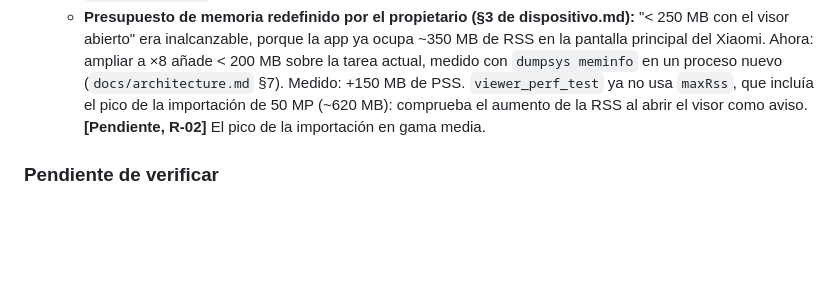
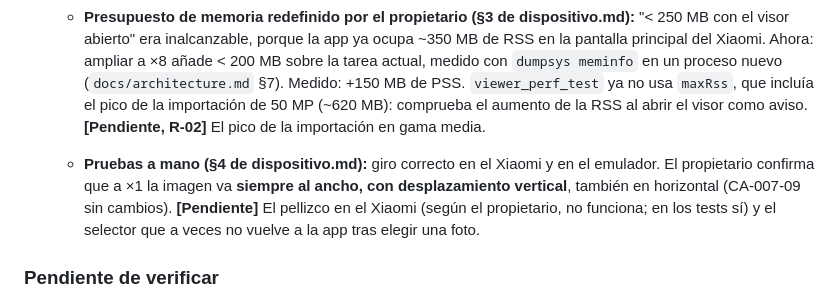
Before and after one commit to svallev/una, a Markdown page: specs/007-adjunto-imagen/plan.md, the part around the change. GitHub-like rendering; blank space fills up the shorter version.

```diff
--- a/specs/007-adjunto-imagen/plan.md
+++ b/specs/007-adjunto-imagen/plan.md
@@ -227,6 +227,8 @@ Registro de lo que se decidió o cambió al implementar, respecto a lo escrito a
   - `image_flow_test`: además, la captura larga cierra el visor antes de desmontar la app.
   - **Presupuesto de memoria redefinido por el propietario (§3 de dispositivo.md):** "< 250 MB con el visor abierto" era inalcanzable, porque la app ya ocupa ~350 MB de RSS en la pantalla principal del Xiaomi. Ahora: ampliar a ×8 añade < 200 MB sobre la tarea actual, medido con `dumpsys meminfo` en un proceso nuevo (`docs/architecture.md` §7). Medido: +150 MB de PSS. `viewer_perf_test` ya no usa `maxRss`, que incluía el pico de la importación de 50 MP (~620 MB): comprueba el aumento de la RSS al abrir el visor como aviso. **[Pendiente, R-02]** El pico de la importación en gama media.
 
+  - **Pruebas a mano (§4 de dispositivo.md):** giro correcto en el Xiaomi y en el emulador. El propietario confirma que a ×1 la imagen va **siempre al ancho, con desplazamiento vertical**, también en horizontal (CA-007-09 sin cambios). **[Pendiente]** El pellizco en el Xiaomi (según el propietario, no funciona; en los tests sí) y el selector que a veces no vuelve a la app tras elegir una foto.
+
 ### Pendiente de verificar
 
 - **[Hecho 2026-09-27]** Compilar el Kotlin nuevo de T-007-16 (`regenerate` en `ImageImport.kt` y `ImageSanitizer.regenerateDerived`) en el Mac.
```
Also changed, not shown: specs/007-adjunto-imagen/dispositivo.md (+10 -5 lines).
